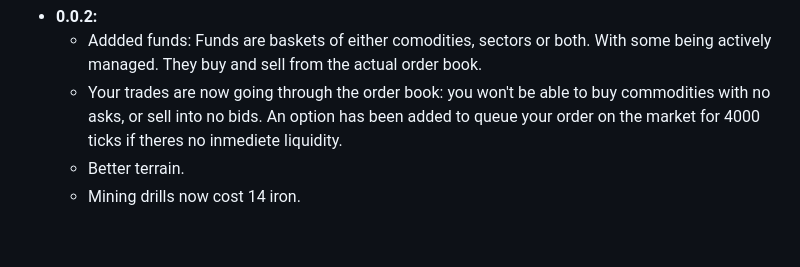
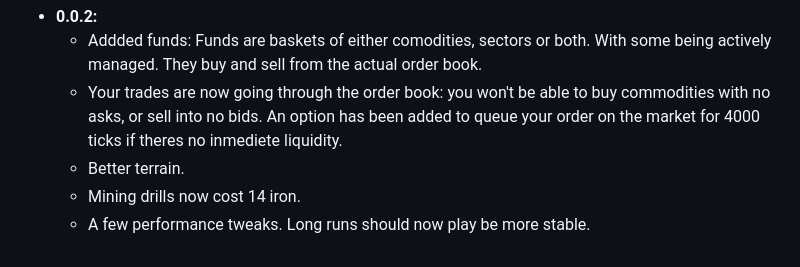
Before and after one commit to Wiz-Works/SECOND-ORDER---A-Bit-Size-Economy, a Markdown page: README.md, the part around the change. Drawn GitHub-style.

```diff
--- a/README.md
+++ b/README.md
@@ -122,3 +122,4 @@ You are a spectator to this world, starting with an initial capital of **1.00$**
    * Your trades are now going through the order book: you won't be able to buy commodities with no asks, or sell into no bids. An option has been added to queue your order on the market for 4000 ticks       if theres no inmediete liquidity.
    * Better terrain.
    * Mining drills now cost 14 iron.
+   * A few performance tweaks. Long runs should now play be more stable.
```
